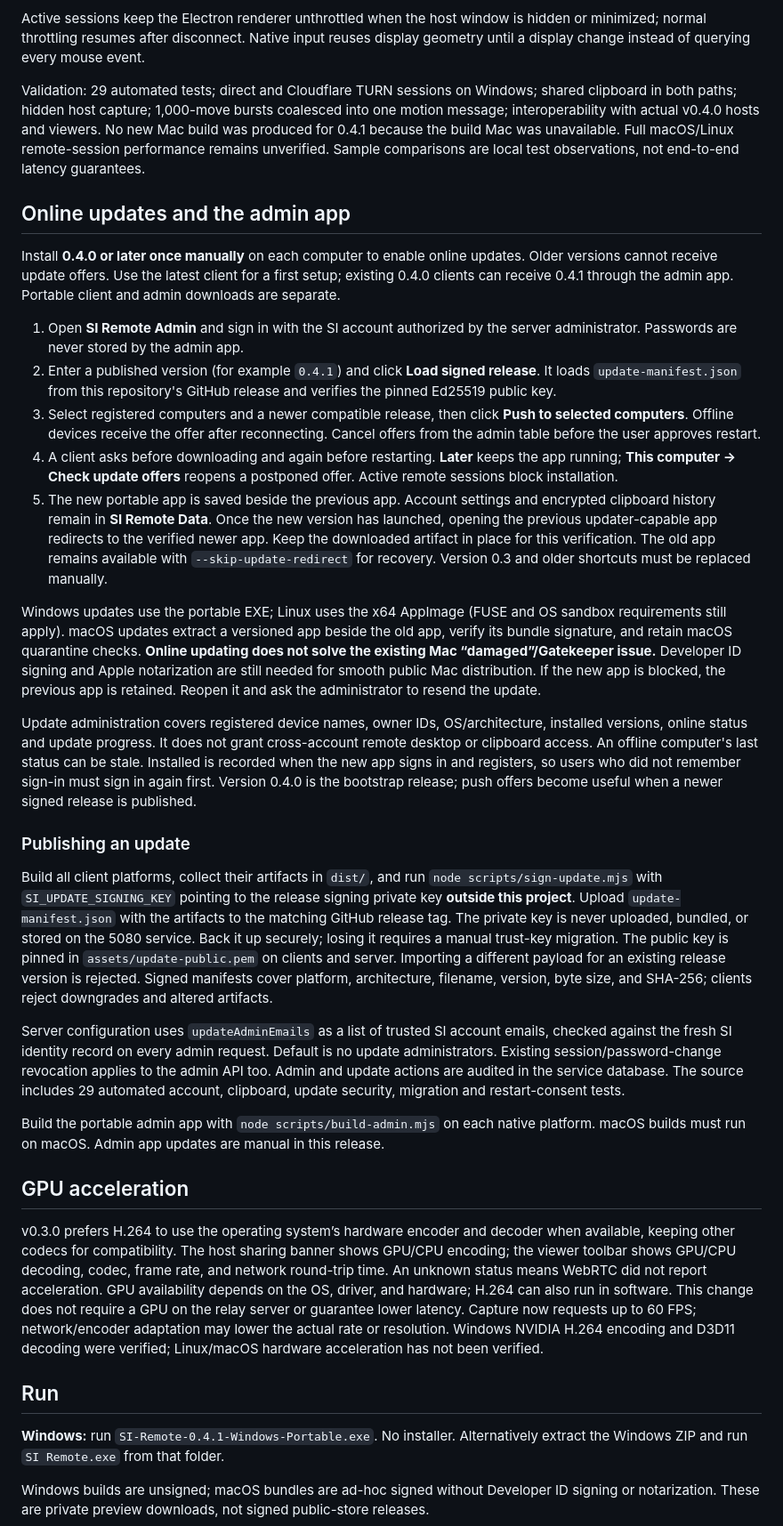
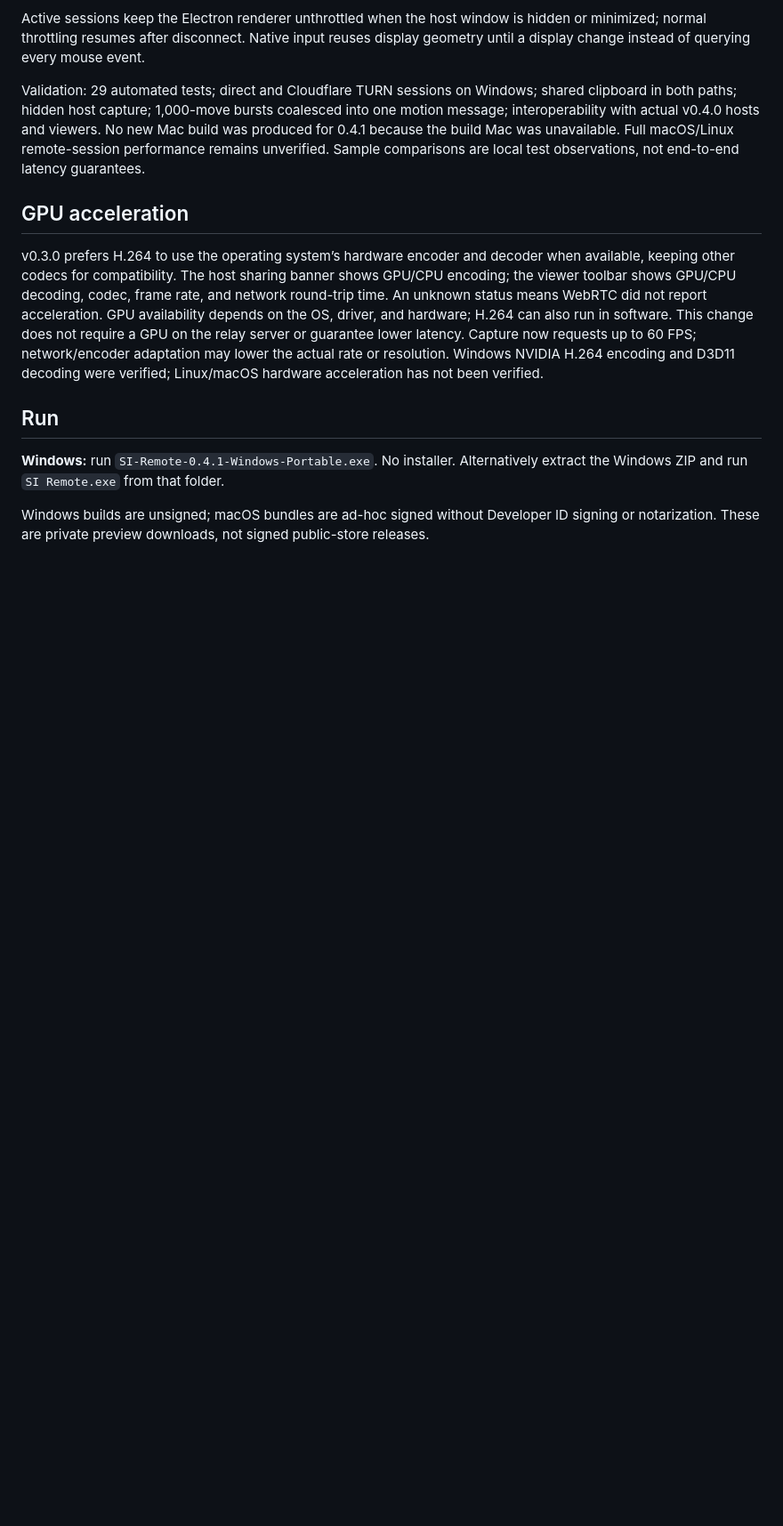
Before and after one commit to seanLOLIPOP/ConnectForge, a Markdown page: README.md, the part around the change. Shown at 89% size. Drawn GitHub-style; blank space fills up the shorter version.

```diff
--- a/README.md
+++ b/README.md
@@ -13,28 +13,6 @@ Mouse movement uses a separate encrypted, unordered channel without retransmissi
 Active sessions keep the Electron renderer unthrottled when the host window is hidden or minimized; normal throttling resumes after disconnect. Native input reuses display geometry until a display change instead of querying every mouse event.
 
 Validation: 29 automated tests; direct and Cloudflare TURN sessions on Windows; shared clipboard in both paths; hidden host capture; 1,000-move bursts coalesced into one motion message; interoperability with actual v0.4.0 hosts and viewers. No new Mac build was produced for 0.4.1 because the build Mac was unavailable. Full macOS/Linux remote-session performance remains unverified. Sample comparisons are local test observations, not end-to-end latency guarantees.
-
-## Online updates and the admin app
-
-Install **0.4.0 or later once manually** on each computer to enable online updates. Older versions cannot receive update offers. Use the latest client for a first setup; existing 0.4.0 clients can receive 0.4.1 through the admin app. Portable client and admin downloads are separate.
-
-1. Open **SI Remote Admin** and sign in with the SI account authorized by the server administrator. Passwords are never stored by the admin app.
-2. Enter a published version (for example `0.4.1`) and click **Load signed release**. It loads `update-manifest.json` from this repository's GitHub release and verifies the pinned Ed25519 public key.
-3. Select registered computers and a newer compatible release, then click **Push to selected computers**. Offline devices receive the offer after reconnecting. Cancel offers from the admin table before the user approves restart.
-4. A client asks before downloading and again before restarting. **Later** keeps the app running; **This computer → Check update offers** reopens a postponed offer. Active remote sessions block installation.
-5. The new portable app is saved beside the previous app. Account settings and encrypted clipboard history remain in **SI Remote Data**. Once the new version has launched, opening the previous updater-capable app redirects to the verified newer app. Keep the downloaded artifact in place for this verification. The old app remains available with `--skip-update-redirect` for recovery. Version 0.3 and older shortcuts must be replaced manually.
-
-Windows updates use the portable EXE; Linux uses the x64 AppImage (FUSE and OS sandbox requirements still apply). macOS updates extract a versioned app beside the old app, verify its bundle signature, and retain macOS quarantine checks. **Online updating does not solve the existing Mac “damaged”/Gatekeeper issue.** Developer ID signing and Apple notarization are still needed for smooth public Mac distribution. If the new app is blocked, the previous app is retained. Reopen it and ask the administrator to resend the update.
-
-Update administration covers registered device names, owner IDs, OS/architecture, installed versions, online status and update progress. It does not grant cross-account remote desktop or clipboard access. An offline computer's last status can be stale. Installed is recorded when the new app signs in and registers, so users who did not remember sign-in must sign in again first. Version 0.4.0 is the bootstrap release; push offers become useful when a newer signed release is published.
-
-### Publishing an update
-
-Build all client platforms, collect their artifacts in `dist/`, and run `node scripts/sign-update.mjs` with `SI_UPDATE_SIGNING_KEY` pointing to the release signing private key **outside this project**. Upload `update-manifest.json` with the artifacts to the matching GitHub release tag. The private key is never uploaded, bundled, or stored on the 5080 service. Back it up securely; losing it requires a manual trust-key migration. The public key is pinned in `assets/update-public.pem` on clients and server. Importing a different payload for an existing release version is rejected. Signed manifests cover platform, architecture, filename, version, byte size, and SHA-256; clients reject downgrades and altered artifacts.
-
-Server configuration uses `updateAdminEmails` as a list of trusted SI account emails, checked against the fresh SI identity record on every admin request. Default is no update administrators. Existing session/password-change revocation applies to the admin API too. Admin and update actions are audited in the service database. The source includes 29 automated account, clipboard, update security, migration and restart-consent tests.
-
-Build the portable admin app with `node scripts/build-admin.mjs` on each native platform. macOS builds must run on macOS. Admin app updates are manual in this release.
 
 ## GPU acceleration
 
```
